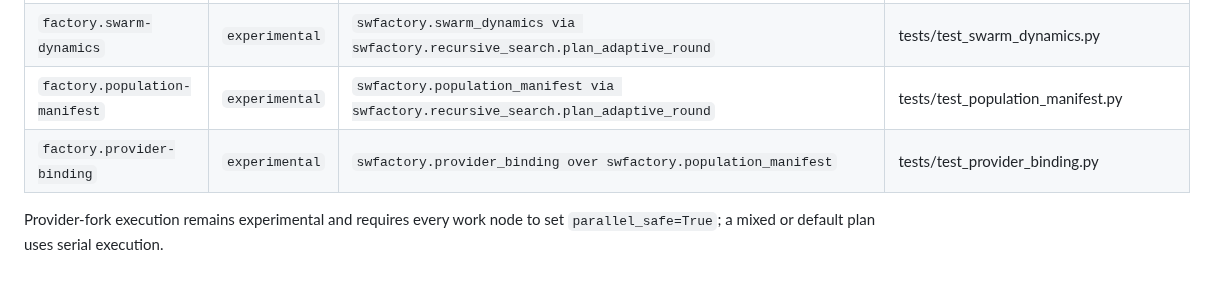
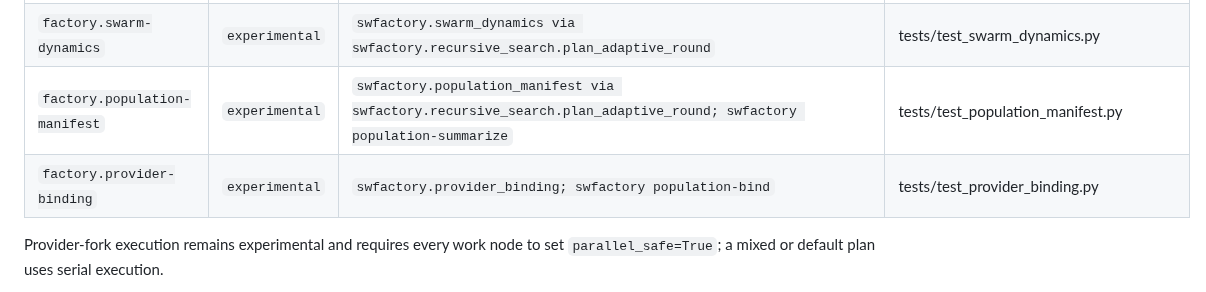
Before and after one commit to zozo123/ariflow-swfactory, a Markdown page: README.md, the part around the change. GitHub-like rendering.

Commit message:
docs: align capability table with population operator commands

```diff
--- a/README.md
+++ b/README.md
@@ -449,8 +449,8 @@ A merge callback already in flight is not interrupted or rolled back.
 | `factory.cognitive-harness` | `experimental` | `swfactory.cognitive_harness and swf_domain::cognitive_harness` | tests/test_cognitive_harness.py |
 | `factory.recursive-search` | `experimental` | `swfactory.recursive_search; swfactory research-adapt` | tests/test_recursive_search.py |
 | `factory.swarm-dynamics` | `experimental` | `swfactory.swarm_dynamics via swfactory.recursive_search.plan_adaptive_round` | tests/test_swarm_dynamics.py |
-| `factory.population-manifest` | `experimental` | `swfactory.population_manifest via swfactory.recursive_search.plan_adaptive_round` | tests/test_population_manifest.py |
-| `factory.provider-binding` | `experimental` | `swfactory.provider_binding over swfactory.population_manifest` | tests/test_provider_binding.py |
+| `factory.population-manifest` | `experimental` | `swfactory.population_manifest via swfactory.recursive_search.plan_adaptive_round; swfactory population-summarize` | tests/test_population_manifest.py |
+| `factory.provider-binding` | `experimental` | `swfactory.provider_binding; swfactory population-bind` | tests/test_provider_binding.py |
 
 <!-- capability-inventory:end -->
 
```
